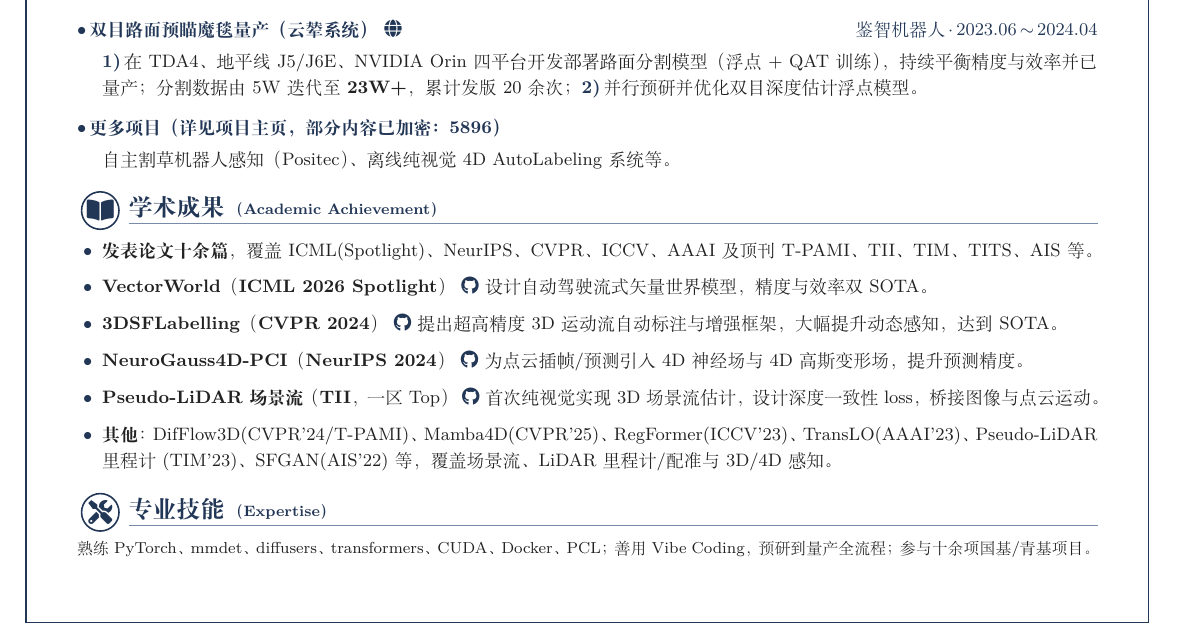
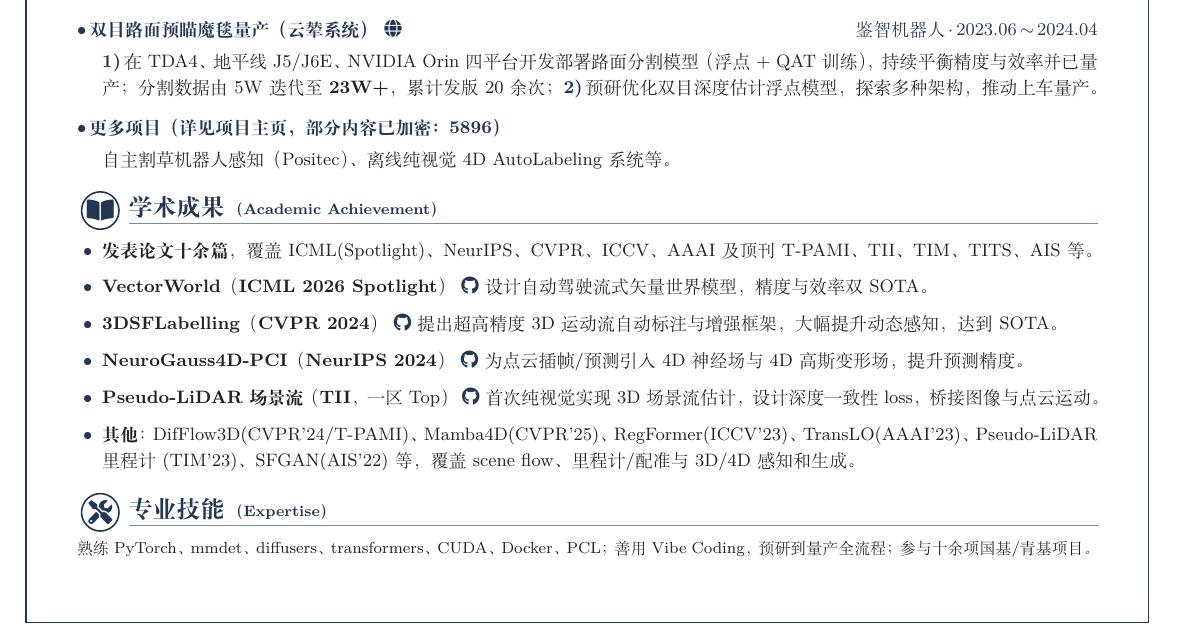
Before and after one commit to jiangchaokang/homepage-src, a LaTeX CV (resume/main_cn.tex): part of the page, cut so that both start at the same text. Compiled offline with XeLaTeX.

Commit message:
Revise project details and enhance descriptions
Updated project descriptions and optimized wording for clarity.

```diff
--- a/resume/main_cn.tex
+++ b/resume/main_cn.tex
@@ -58,7 +58,7 @@
 \project{双目路面预瞄魔毯量产（云辇系统）~\weblink{https://jiangchaokang.github.io/projects/road-preview-disparity/}}{鉴智机器人\,$\cdot$\,2023.06\dto2024.04}
 \projbody{%
     \pn{1}在 TDA4、地平线 J5/J6E、NVIDIA Orin 四平台开发部署路面分割模型（浮点 + QAT 训练），持续平衡精度与效率并已量产；分割数据由 5W 迭代至 \textbf{23W+}，累计发版 20 余次；
-    \pn{2}并行预研并优化双目深度估计浮点模型。
+    \pn{2}预研优化双目深度估计浮点模型，探索多种架构，推动上车量产。
 }
 
 \project{更多项目（详见\tlink{https://jiangchaokang.github.io/projects/}{项目主页}，部分内容已加密：5896）}{}
@@ -72,7 +72,7 @@
 \item \textbf{3DSFLabelling}（\textbf{CVPR 2024}）~\ghlink{https://github.com/jiangchaokang/3DSFLabelling}\ 提出超高精度 3D 运动流自动标注与增强框架，大幅提升动态感知，达到 SOTA。
 \item \textbf{NeuroGauss4D-PCI}（\textbf{NeurIPS 2024}）~\ghlink{https://github.com/jiangchaokang/NeuroGauss4D-PCI}\ 为点云插帧/预测引入 4D 神经场与 4D 高斯变形场，提升预测精度。
 \item \textbf{Pseudo-LiDAR 场景流}（\textbf{TII}，一区Top）~\ghlink{https://github.com/IRMVLab/3DSF-PL}\ 首次纯视觉实现 3D 场景流估计，设计深度一致性 loss，桥接图像与点云运动。
-\item \textbf{其他}：\blink{https://doi.org/10.1109/TPAMI.2025.3629570}{DifFlow3D(CVPR'24/T-PAMI)}、\blink{https://doi.org/10.1109/CVPR52734.2025.01642}{Mamba4D(CVPR'25)}、\blink{https://doi.org/10.1109/ICCV51070.2023.00776}{RegFormer(ICCV'23)}、\blink{https://doi.org/10.1609/aaai.v37i2.25256}{TransLO(AAAI'23)}、\blink{https://doi.org/10.1109/TIM.2023.3315416}{Pseudo-LiDAR 里程计(TIM'23)}、\blink{https://doi.org/10.1002/aisy.202100197}{SFGAN(AIS'22)} 等，覆盖场景流、LiDAR 里程计/配准与 3D/4D 感知。
+\item \textbf{其他}：\blink{https://doi.org/10.1109/TPAMI.2025.3629570}{DifFlow3D(CVPR'24/T-PAMI)}、\blink{https://doi.org/10.1109/CVPR52734.2025.01642}{Mamba4D(CVPR'25)}、\blink{https://doi.org/10.1109/ICCV51070.2023.00776}{RegFormer(ICCV'23)}、\blink{https://doi.org/10.1609/aaai.v37i2.25256}{TransLO(AAAI'23)}、\blink{https://doi.org/10.1109/TIM.2023.3315416}{Pseudo-LiDAR 里程计(TIM'23)}、\blink{https://doi.org/10.1002/aisy.202100197}{SFGAN(AIS'22)} 等，覆盖scene flow、里程计/配准与 3D/4D 感知和生成。
 \end{itemize}
 
 % ===== 专业技能 =====
```
